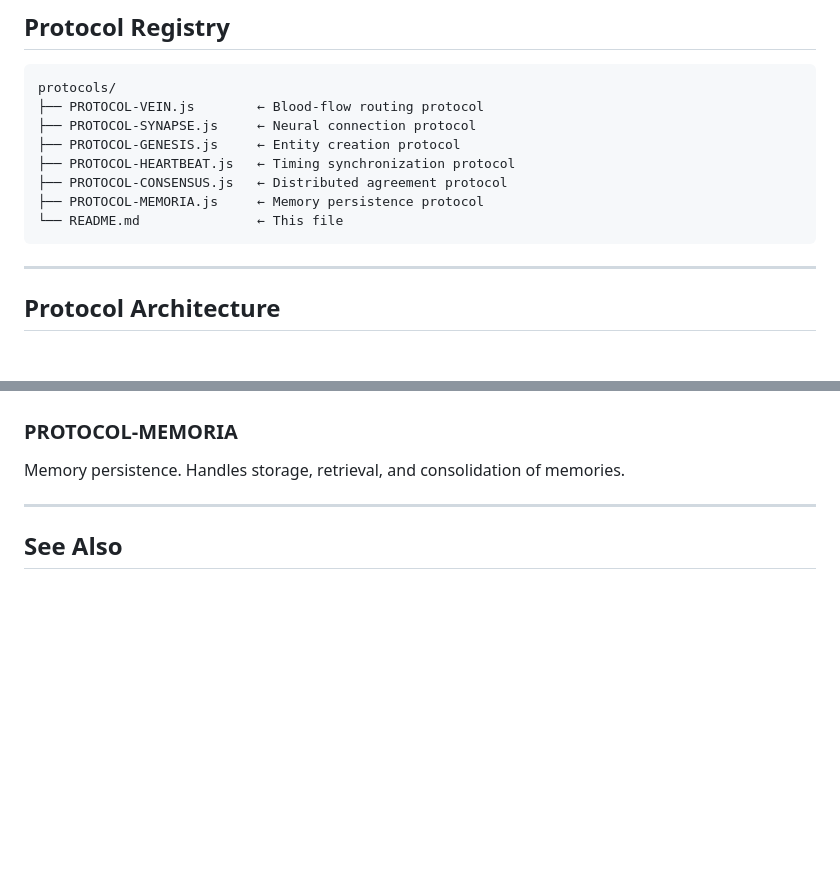
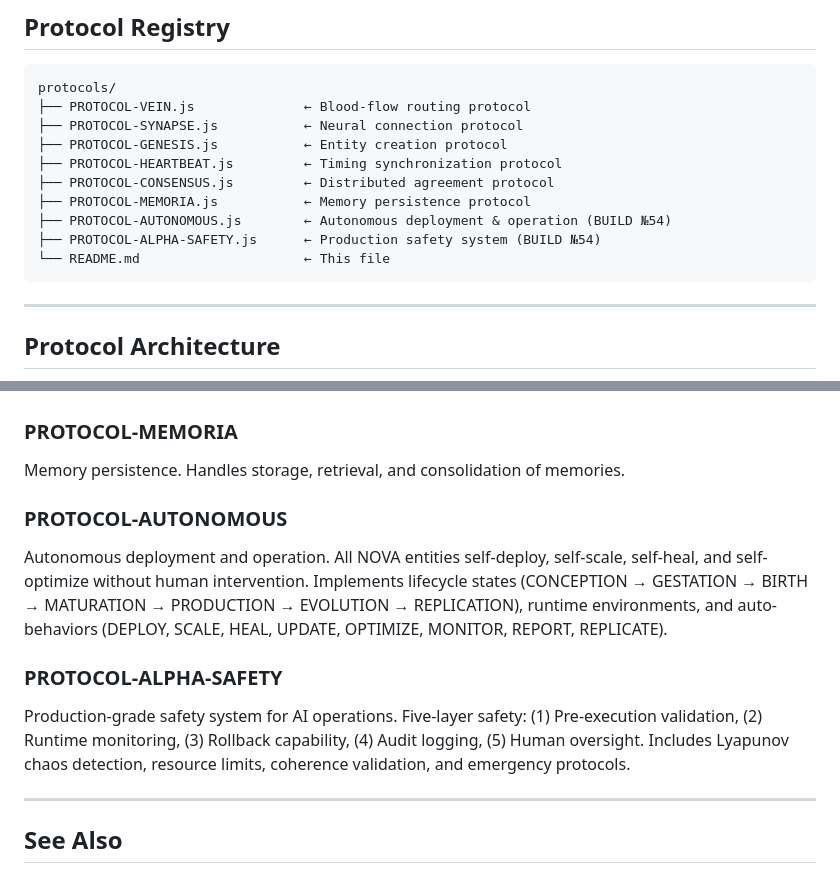
Before and after one commit to ItsNotAILABS/NOVA-private-root, a Markdown page: protocols/README.md, 2 parts joined by grey strips. Rendered like a GitHub page; blank space fills up the shorter version.

````diff
--- a/protocols/README.md
+++ b/protocols/README.md
@@ -11,13 +11,15 @@ This directory contains the core protocols that power NOVA's sovereign AI infras
 
 ```
 protocols/
-├── PROTOCOL-VEIN.js        ← Blood-flow routing protocol
-├── PROTOCOL-SYNAPSE.js     ← Neural connection protocol
-├── PROTOCOL-GENESIS.js     ← Entity creation protocol
-├── PROTOCOL-HEARTBEAT.js   ← Timing synchronization protocol
-├── PROTOCOL-CONSENSUS.js   ← Distributed agreement protocol
-├── PROTOCOL-MEMORIA.js     ← Memory persistence protocol
-└── README.md               ← This file
+├── PROTOCOL-VEIN.js              ← Blood-flow routing protocol
+├── PROTOCOL-SYNAPSE.js           ← Neural connection protocol
+├── PROTOCOL-GENESIS.js           ← Entity creation protocol
+├── PROTOCOL-HEARTBEAT.js         ← Timing synchronization protocol
+├── PROTOCOL-CONSENSUS.js         ← Distributed agreement protocol
+├── PROTOCOL-MEMORIA.js           ← Memory persistence protocol
+├── PROTOCOL-AUTONOMOUS.js        ← Autonomous deployment & operation (BUILD №54)
+├── PROTOCOL-ALPHA-SAFETY.js      ← Production safety system (BUILD №54)
+└── README.md                     ← This file
 ```
 
 ---
@@ -136,6 +138,12 @@ Distributed agreement. Achieves consensus across multiple nodes without central
 ### PROTOCOL-MEMORIA
 Memory persistence. Handles storage, retrieval, and consolidation of memories.
 
+### PROTOCOL-AUTONOMOUS
+Autonomous deployment and operation. All NOVA entities self-deploy, self-scale, self-heal, and self-optimize without human intervention. Implements lifecycle states (CONCEPTION → GESTATION → BIRTH → MATURATION → PRODUCTION → EVOLUTION → REPLICATION), runtime environments, and auto-behaviors (DEPLOY, SCALE, HEAL, UPDATE, OPTIMIZE, MONITOR, REPORT, REPLICATE).
+
+### PROTOCOL-ALPHA-SAFETY
+Production-grade safety system for AI operations. Five-layer safety: (1) Pre-execution validation, (2) Runtime monitoring, (3) Rollback capability, (4) Audit logging, (5) Human oversight. Includes Lyapunov chaos detection, resource limits, coherence validation, and emergency protocols.
+
 ---
 
 ## See Also
````
Also changed, not shown: BUILD_054_COMPLETION.md (added, +514 -0 lines).
